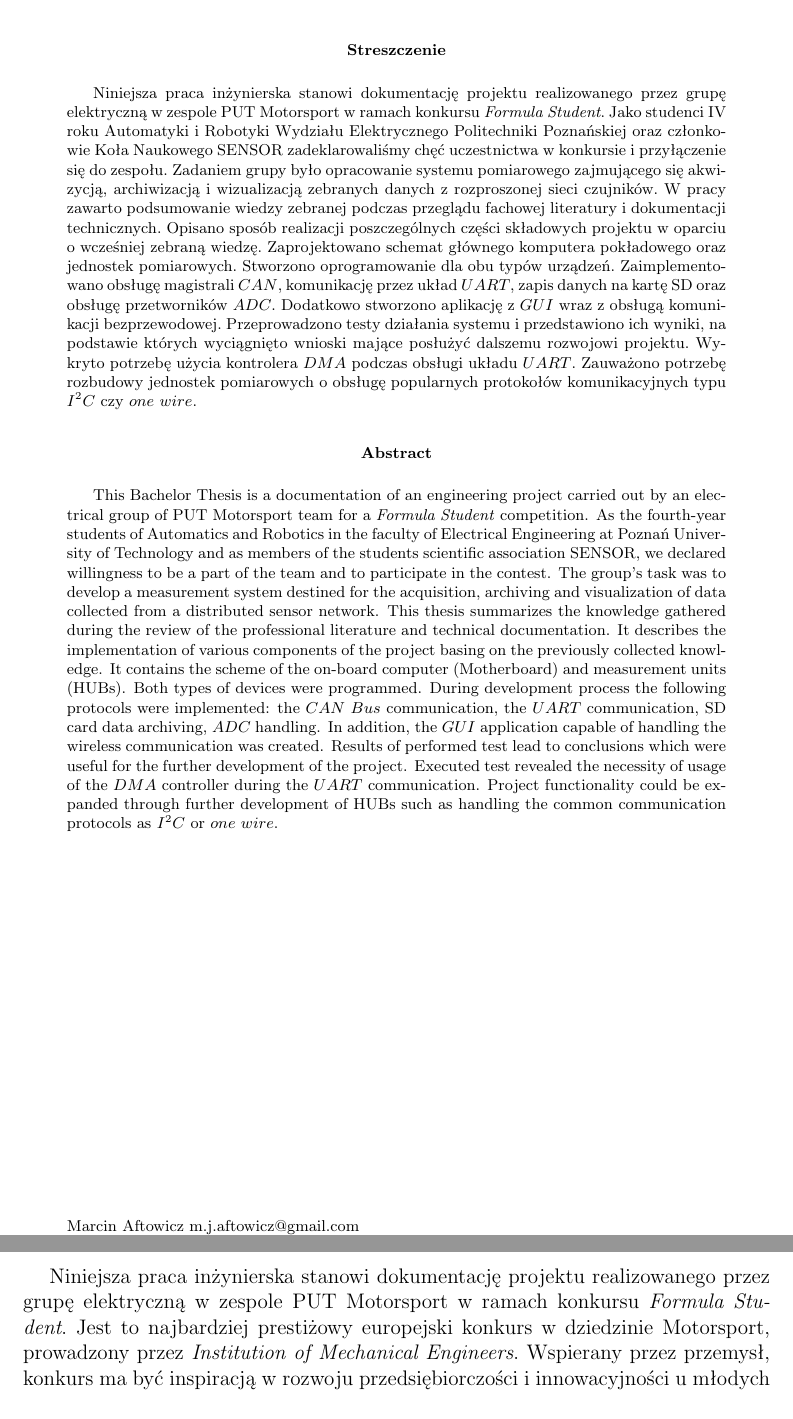
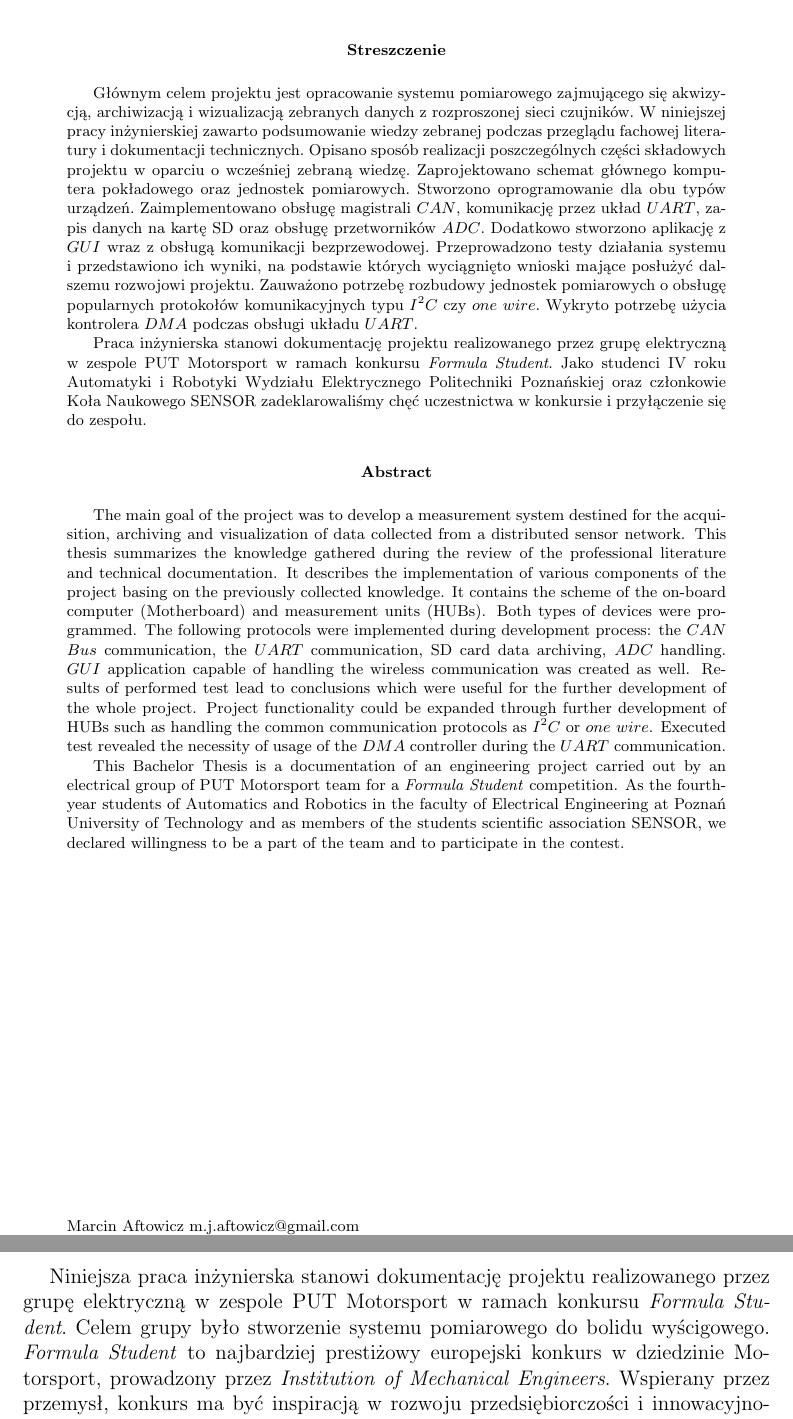
Before and after one commit to marcina/Bachelor, a LaTeX thesis (Bachelor Thesis.tex): two parts of pages 5 and 7 of 53 before the commit and two parts of pages 5 and 7 of 51 after it, joined at a grey line, cut so that both start at the same text. Compiled offline with pdfLaTeX; the source files are stored in an older character set and shown here as Unicode.

Commit message:
zmiana nazwy

```diff
--- a/praca_ing.tex
+++ b/Bachelor Thesis.tex
@@ -53,12 +53,16 @@
 %urlcolor={blue!70!black}
 %}
 \begin{abstract}
-Niniejsza praca inżynierska stanowi dokumentację projektu realizowanego przez grupę elektryczną w zespole PUT Motorsport w ramach konkursu \textit{Formula Student}. Jako studenci IV roku Automatyki i Robotyki Wydziału Elektrycznego Politechniki Poznańskiej oraz członkowie Koła Naukowego SENSOR zadeklarowaliśmy chęć uczestnictwa w konkursie i przyłączenie się do zespołu. Zadaniem grupy było opracowanie systemu pomiarowego zajmującego się akwizycją, archiwizacją i wizualizacją zebranych danych z rozproszonej sieci czujników. W pracy zawarto podsumowanie wiedzy zebranej podczas przeglądu fachowej literatury i dokumentacji technicznych. Opisano sposób realizacji poszczególnych części składowych projektu w oparciu o wcześniej zebraną wiedzę. Zaprojektowano schemat głównego komputera pokładowego oraz jednostek pomiarowych. Stworzono oprogramowanie dla obu typów urządzeń. Zaimplementowano obsługę magistrali $CAN$, komunikację przez układ $UART$, zapis danych na kartę SD oraz obsługę przetworników $ADC$. Dodatkowo stworzono aplikację z $GUI$ wraz z obsługą komunikacji bezprzewodowej. Przeprowadzono testy działania systemu i przedstawiono ich wyniki, na podstawie których wyciągnięto wnioski mające posłużyć dalszemu rozwojowi projektu. Wykryto potrzebę użycia kontrolera $DMA$ podczas obsługi układu $UART$. Zauważono potrzebę rozbudowy jednostek pomiarowych o obsługę popularnych protokołów komunikacyjnych typu $I^{2}C$ czy $one$ $wire$.
+Głównym celem projektu jest opracowanie systemu pomiarowego zajmującego się akwizycją, archiwizacją i wizualizacją zebranych danych z rozproszonej sieci czujników. W niniejszej pracy inżynierskiej zawarto podsumowanie wiedzy zebranej podczas przeglądu fachowej literatury i dokumentacji technicznych. Opisano sposób realizacji poszczególnych części składowych projektu w oparciu o wcześniej zebraną wiedzę. Zaprojektowano schemat głównego komputera pokładowego oraz jednostek pomiarowych. Stworzono oprogramowanie dla obu typów urządzeń. Zaimplementowano obsługę magistrali $CAN$, komunikację przez układ $UART$, zapis danych na kartę SD oraz obsługę przetworników $ADC$. Dodatkowo stworzono aplikację z $GUI$ wraz z obsługą komunikacji bezprzewodowej. Przeprowadzono testy działania systemu i przedstawiono ich wyniki, na podstawie których wyciągnięto wnioski mające posłużyć dalszemu rozwojowi projektu. Zauważono potrzebę rozbudowy jednostek pomiarowych o obsługę popularnych protokołów komunikacyjnych typu $I^{2}C$ czy $one$ $wire$. Wykryto potrzebę użycia kontrolera $DMA$ podczas obsługi układu $UART$.
+
+Praca inżynierska stanowi dokumentację projektu realizowanego przez grupę elektryczną w zespole PUT Motorsport w ramach konkursu \textit{Formula Student}. Jako studenci IV roku Automatyki i Robotyki Wydziału Elektrycznego Politechniki Poznańskiej oraz członkowie Koła Naukowego SENSOR zadeklarowaliśmy chęć uczestnictwa w konkursie i przyłączenie się do zespołu.
 \end{abstract}
 {
 \selectlanguage{english}
 \begin{abstract}
-This Bachelor Thesis is a documentation of an engineering project carried out by an electrical group of PUT Motorsport team for a \textit{Formula Student} competition. As the fourth-year students of Automatics and Robotics in the faculty of Electrical Engineering at Poznań University of Technology and as members of the students scientific association SENSOR, we declared willingness to be a part of the team and to participate in the contest. The group's task was to develop a measurement system destined for the acquisition, archiving and visualization of data collected from a distributed sensor network. This thesis summarizes the knowledge gathered during the review of the professional literature and technical documentation. It describes the implementation of various components of the project basing on the previously collected knowledge. It contains the scheme of the on-board computer (Motherboard) and measurement units (HUBs). Both types of devices were programmed. During development process the following protocols were implemented: the $CAN$ $Bus$ communication, the $UART$ communication, SD card data archiving, $ADC$ handling. In addition, the $GUI$ application capable of handling the wireless communication was created. Results of performed test lead to conclusions which were useful for the further development of the project. Executed test revealed the necessity of usage of the $DMA$ controller during the $UART$ communication. Project functionality could be expanded through further development of HUBs such as handling the common communication protocols as $I^{2}C$ or $one$ $wire$.
+The main goal of the project was to develop a measurement system destined for the acquisition, archiving and visualization of data collected from a distributed sensor network. This thesis summarizes the knowledge gathered during the review of the professional literature and technical documentation. It describes the implementation of various components of the project basing on the previously collected knowledge. It contains the scheme of the on-board computer (Motherboard) and measurement units (HUBs). Both types of devices were programmed. The following protocols were implemented during development process: the $CAN$ $Bus$ communication, the $UART$ communication, SD card data archiving, $ADC$ handling. $GUI$ application capable of handling the wireless communication was created as well. Results of performed test lead to conclusions which were useful for the further development of the whole project. Project functionality could be expanded through further development of HUBs such as handling the common communication protocols as $I^{2}C$ or $one$ $wire$. Executed test revealed the necessity of usage of the $DMA$ controller during the $UART$ communication.
+
+This Bachelor Thesis is a documentation of an engineering project carried out by an electrical group of PUT Motorsport team for a \textit{Formula Student} competition. As the fourth-year students of Automatics and Robotics in the faculty of Electrical Engineering at Poznań University of Technology and as members of the students scientific association SENSOR, we declared willingness to be a part of the team and to participate in the contest.
 \vfill
 \selectlanguage{polish}
 
@@ -78,7 +82,7 @@
 \chapter{Wstęp oraz motywacja} \label{ch:wstep}
 \textit{Autorzy: Marcin Aftowicz, Jakub Baranowski}\\ \\
 
-Niniejsza praca inżynierska stanowi dokumentację projektu realizowanego przez grupę elektryczną w zespole PUT Motorsport w ramach konkursu \textit{Formula Student}. Jest to najbardziej prestiżowy europejski konkurs w dziedzinie Motorsport, prowadzony przez \textit{Institution of Mechanical Engineers}. Wspierany przez przemysł, konkurs ma być inspiracją w rozwoju przedsiębiorczości i innowacyjności u młodych inżynierów. Uczelnie z całego świata mają za zadanie zaprojektować i zbudować w pełni funkcjonalny samochód wyścigowy, który ukończy statyczne i dynamiczne konkurencje, testujące zarówno wiedzę studentów, jak i wydajność pojazdu~\cite{misc:formula}.\\
+Niniejsza praca inżynierska stanowi dokumentację projektu realizowanego przez grupę elektryczną w zespole PUT Motorsport w ramach konkursu \textit{Formula Student}. Celem grupy było stworzenie systemu pomiarowego do bolidu wyścigowego. \textit{Formula Student} to najbardziej prestiżowy europejski konkurs w dziedzinie Motorsport, prowadzony przez \textit{Institution of Mechanical Engineers}. Wspierany przez przemysł, konkurs ma być inspiracją w rozwoju przedsiębiorczości i innowacyjności u młodych inżynierów. Uczelnie z całego świata mają za zadanie zaprojektować i zbudować w pełni funkcjonalny samochód wyścigowy, który ukończy statyczne i dynamiczne konkurencje, testujące zarówno wiedzę studentów, jak i wydajność pojazdu~\cite{misc:formula}.\\
 
 Zespół wyścigowy Politechniki Poznańskiej - PUT Motorsport - to drużyna składająca się z 23 studentów tworzących 6 grup, która podjęła się wyzwania wystartowania w konkursie i skonstruowania własnego bolidu. Wyróżnia się 5 technicznych grup projektowych, które odpowiedzialne są za: poszycie, zawieszenie, ramę, silnik oraz elektronikę pojazdu. Wszystkie grupy pracują równolegle i dbają o zachowanie spójności oraz kompatybilności projektowanych elementów. Specyfika takiej pracy nakłada ograniczenia i wymusza elastyczność rozwiązań, tak aby mogły one zostać dopasowane do całości~\cite{misc:motorsport}. Praca dyplomowa stanowi również kontynuację prac nad systemem z pierwszego półrocza bieżącego roku~\cite{manual:projekt}, w którym opisano utworzenie prototypu systemu. Projekt jest w trakcie rozwoju. Ostateczna wersja systemu ma zostać zainstalowana w pojeździe w fazie testów przed tegorocznymi lipcowymi zawodami. Pozostaje więc czas na dopracowanie poszczególnych elementów składowych systemu oraz poprawienie jego funkcjonalności.
 %=============================================================
```
Also changed, not shown: wstep.tex (+1 -1 lines), Bachelor Thesis.tex (2 more changed lines).
